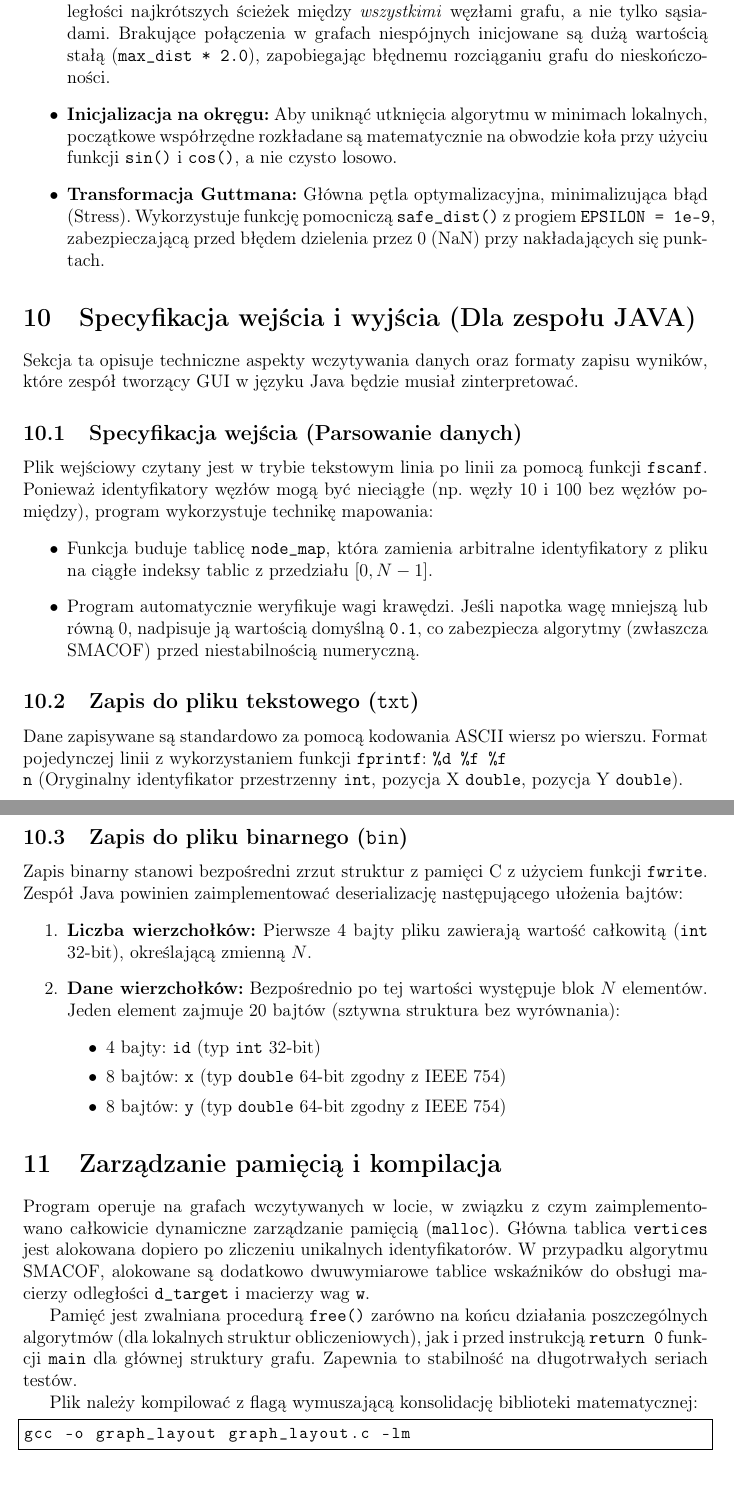
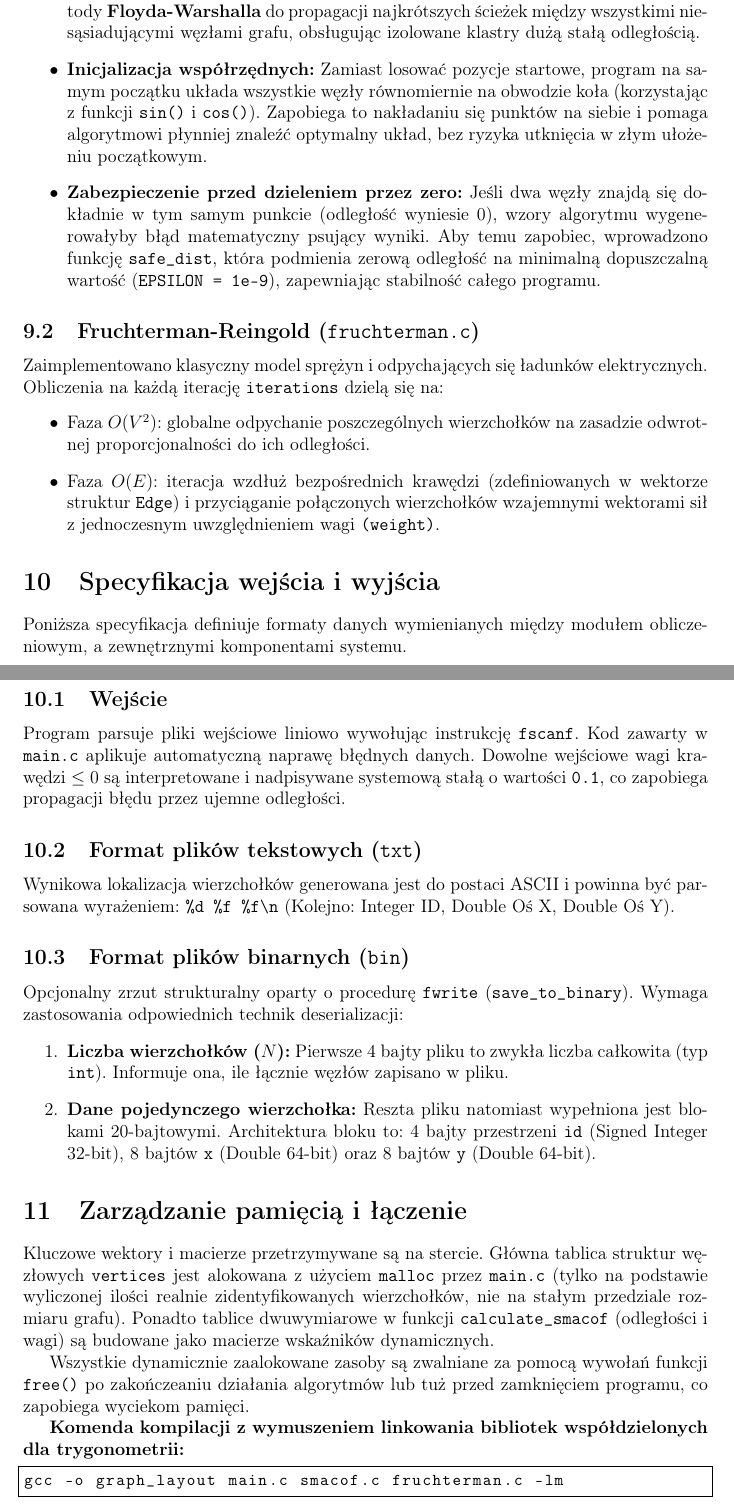
Before and after one commit to Dziobuss/Projekt-Jimp2, a LaTeX document (Dokumentacja_Funkcjonalna_i_Implementacyjna.tex): two parts of pages 6 and 7 of 7, joined at a grey line, cut so that both start at the same text. Compiled offline with pdfLaTeX.

Commit message:
Poprawa dokumentacji imlementacyjnej i funkcjonalnej

```diff
--- a/Dokumentacja_Funkcjonalna_i_Implementacyjna.tex
+++ b/Dokumentacja_Funkcjonalna_i_Implementacyjna.tex
@@ -162 +177,4 @@ Algorytm symuluje układ fizyczny . Został rozbity w kodzie na dwa główne kro
 \begin{itemize}
+    \item \textbf{Macierz odległości:} Na bazie wczytanych krawędzi algorytm najpierw używa metody \textbf{Floyda-Warshalla} do propagacji najkrótszych ścieżek między wszystkimi niesąsiadującymi węzłami grafu, obsługując izolowane klastry dużą stałą odległością.
+    \item \textbf{Inicjalizacja współrzędnych:} Zamiast losować pozycje startowe, program na samym początku układa wszystkie węzły równomiernie na obwodzie koła (korzystając z funkcji \texttt{sin()} i \texttt{cos()}). Zapobiega to nakładaniu się punktów na siebie i pomaga algorytmowi płynniej znaleźć optymalny układ, bez ryzyka utknięcia w złym ułożeniu początkowym.
+    \item \textbf{Zabezpieczenie przed dzieleniem przez zero:} Jeśli dwa węzły znajdą się dokładnie w tym samym punkcie (odległość wyniesie 0), wzory algorytmu wygenerowałyby błąd matematyczny psujący wyniki. Aby temu zapobiec, wprowadzono funkcję \texttt{safe\_dist}, która podmienia zerową odległość na minimalną dopuszczalną wartość (\texttt{EPSILON = 1e-9}), zapewniając stabilność całego programu.
@@ -165,49 +181,36 @@ Algorytm symuluje układ fizyczny . Został rozbity w kodzie na dwa główne kro
 \end{itemize}
 
-\subsection{SMACOF}
-Implementacja algorytmu skalowania wielowymiarowego podzielona jest na część inicjalizacyjną i iteracyjną:
+\subsection{Fruchterman-Reingold (\texttt{fruchterman.c})}
+Zaimplementowano klasyczny model sprężyn i odpychających się ładunków elektrycznych. Obliczenia na każdą iterację \texttt{iterations} dzielą się na:
 \begin{itemize}
-    \item \textbf{Algorytm Floyda-Warshalla:} Przed główną pętlą program buduje macierz odległości najkrótszych ścieżek między \textit{wszystkimi} węzłami grafu, a nie tylko sąsiadami. Brakujące połączenia w grafach niespójnych inicjowane są dużą wartością stałą (\texttt{max\_dist * 2.0}), zapobiegając błędnemu rozciąganiu grafu do nieskończoności.
-    \item \textbf{Inicjalizacja na okręgu:} Aby uniknąć utknięcia algorytmu w minimach lokalnych, początkowe współrzędne rozkładane są matematycznie na obwodzie koła przy użyciu funkcji \texttt{sin()} i \texttt{cos()}, a nie czysto losowo.
-    \item \textbf{Transformacja Guttmana:} Główna pętla optymalizacyjna, minimalizująca błąd (Stress). Wykorzystuje funkcję pomocniczą \texttt{safe\_dist()} z progiem \texttt{EPSILON = 1e-9}, zabezpieczającą przed błędem dzielenia przez 0 (NaN) przy nakładających się punktach.
+    \item Faza $O(V^2)$: globalne odpychanie poszczególnych wierzchołków na zasadzie odwrotnej proporcjonalności do ich odległości.
+    \item Faza $O(E)$: iteracja wzdłuż bezpośrednich krawędzi (zdefiniowanych w wektorze struktur \texttt{Edge}) i przyciąganie połączonych wierzchołków wzajemnymi wektorami sił z jednoczesnym uwzględnieniem wagi \texttt{(weight)}.
 \end{itemize}
 
-\section{Specyfikacja wejścia i wyjścia (Dla zespołu JAVA)}
-Sekcja ta opisuje techniczne aspekty wczytywania danych oraz formaty zapisu wyników, które zespół tworzący GUI w języku Java będzie musiał zinterpretować.
+\section{Specyfikacja wejścia i wyjścia}
+Poniższa specyfikacja definiuje formaty danych wymienianych między modułem obliczeniowym, a zewnętrznymi komponentami systemu.
 
-\subsection{Specyfikacja wejścia (Parsowanie danych)}
-Plik wejściowy czytany jest w trybie tekstowym linia po linii za pomocą funkcji \texttt{fscanf}. Ponieważ identyfikatory węzłów mogą być nieciągłe (np. węzły 10 i 100 bez węzłów pomiędzy), program wykorzystuje technikę mapowania:
-\begin{itemize}
-    \item Funkcja buduje tablicę \texttt{node\_map}, która zamienia arbitralne identyfikatory z pliku na ciągłe indeksy tablic z przedziału $[0, N-1]$.
-    \item Program automatycznie weryfikuje wagi krawędzi. Jeśli napotka wagę mniejszą lub równą $0$, nadpisuje ją wartością domyślną \texttt{0.1}, co zabezpiecza algorytmy (zwłaszcza SMACOF) przed niestabilnością numeryczną.
-\end{itemize}
+\subsection{Wejście}
+Program parsuje pliki wejściowe liniowo wywołując instrukcję \texttt{fscanf}. Kod zawarty w \texttt{main.c} aplikuje automatyczną naprawę błędnych danych. Dowolne wejściowe wagi krawędzi $\le 0$ są interpretowane i nadpisywane systemową stałą o wartości \texttt{0.1}, co zapobiega propagacji błędu przez ujemne odległości.
 
-\subsection{Zapis do pliku tekstowego (\texttt{txt})}
-Dane zapisywane są standardowo za pomocą kodowania ASCII wiersz po wierszu.
-Format pojedynczej linii z wykorzystaniem funkcji \texttt{fprintf}: \texttt{\%d \%f \%f\\n} (Oryginalny identyfikator przestrzenny \texttt{int}, pozycja X \texttt{double}, pozycja Y \texttt{double}).
+\subsection{Format plików tekstowych (\texttt{txt})}
+Wynikowa lokalizacja wierzchołków generowana jest do postaci ASCII i powinna być parsowana wyrażeniem: \verb|%d %f %f\n| (Kolejno: Integer ID, Double Oś X, Double Oś Y).
 
-\subsection{Zapis do pliku binarnego (\texttt{bin})}
-Zapis binarny stanowi bezpośredni zrzut struktur z pamięci C z użyciem funkcji \texttt{fwrite}. Zespół Java powinien zaimplementować deserializację następującego ułożenia bajtów:
+\subsection{Format plików binarnych (\texttt{bin})}
+Opcjonalny zrzut strukturalny oparty o procedurę \texttt{fwrite} (\texttt{save\_to\_binary}). Wymaga zastosowania odpowiednich technik deserializacji:
 \begin{enumerate}
-    \item \textbf{Liczba wierzchołków:} Pierwsze 4 bajty pliku zawierają wartość całkowitą (\texttt{int} 32-bit), określającą zmienną $N$.
-    \item \textbf{Dane wierzchołków:} Bezpośrednio po tej wartości występuje blok $N$ elementów. Jeden element zajmuje 20 bajtów (sztywna struktura bez wyrównania):
-    \begin{itemize}
-        \item 4 bajty: \texttt{id} (typ \texttt{int} 32-bit)
-        \item 8 bajtów: \texttt{x} (typ \texttt{double} 64-bit zgodny z IEEE 754)
-        \item 8 bajtów: \texttt{y} (typ \texttt{double} 64-bit zgodny z IEEE 754)
-    \end{itemize}
+    \item \textbf{Liczba wierzchołków ($N$):} Pierwsze 4 bajty pliku to zwykła liczba całkowita (typ \texttt{int}). Informuje ona, ile łącznie węzłów zapisano w pliku.
+    \item \textbf{Dane pojedynczego wierzchołka:} Reszta pliku natomiast wypełniona jest blokami 20-bajtowymi. Architektura bloku to: $4$ bajty przestrzeni \texttt{id} (Signed Integer 32-bit), $8$ bajtów \texttt{x} (Double 64-bit) oraz $8$ bajtów \texttt{y} (Double 64-bit).
 \end{enumerate}
 
-\section{Zarządzanie pamięcią i kompilacja}
-Program operuje na grafach wczytywanych w locie, w związku z czym zaimplementowano całkowicie dynamiczne zarządzanie pamięcią (\texttt{malloc}). Główna tablica \texttt{vertices} jest alokowana dopiero po zliczeniu unikalnych identyfikatorów. W przypadku algorytmu SMACOF, alokowane są dodatkowo dwuwymiarowe tablice wskaźników do obsługi macierzy odległości \texttt{d\_target} i macierzy wag \texttt{w}.
+\section{Zarządzanie pamięcią i łączenie}
+Kluczowe wektory i macierze przetrzymywane są na stercie. Główna tablica struktur węzłowych \texttt{vertices} jest alokowana z użyciem \texttt{malloc} przez \texttt{main.c} (tylko na podstawie wyliczonej ilości realnie zidentyfikowanych wierzchołków, nie na stałym przedziale rozmiaru grafu). Ponadto tablice dwuwymiarowe w funkcji \texttt{calculate\_smacof} (odległości i wagi) są budowane jako macierze wskaźników dynamicznych.
 
-Pamięć jest zwalniana procedurą \texttt{free()} zarówno na końcu działania poszczególnych algorytmów (dla lokalnych struktur obliczeniowych), jak i przed instrukcją \texttt{return 0} funkcji \texttt{main} dla głównej struktury grafu. Zapewnia to stabilność na długotrwałych seriach testów.
+Wszystkie dynamicznie zaalokowane zasoby są zwalniane za pomocą wywołań funkcji \texttt{free()} po zakończeaniu działania algorytmów lub tuż przed zamknięciem programu, co zapobiega wyciekom pamięci.
 
-Plik należy kompilować z flagą wymuszającą konsolidację biblioteki matematycznej:
+\textbf{Komenda kompilacji z wymuszeniem linkowania bibliotek współdzielonych dla trygonometrii:}
 \begin{lstlisting}[language=bash]
-gcc -o graph_layout graph_layout.c -lm
+gcc -o graph_layout main.c smacof.c fruchterman.c -lm
 \end{lstlisting}
 
-
-
 \end{document}
```
Also changed, not shown: Dokumentacja_Funkcjonalna_i_Implementacyjna.tex (39 more changed lines).
